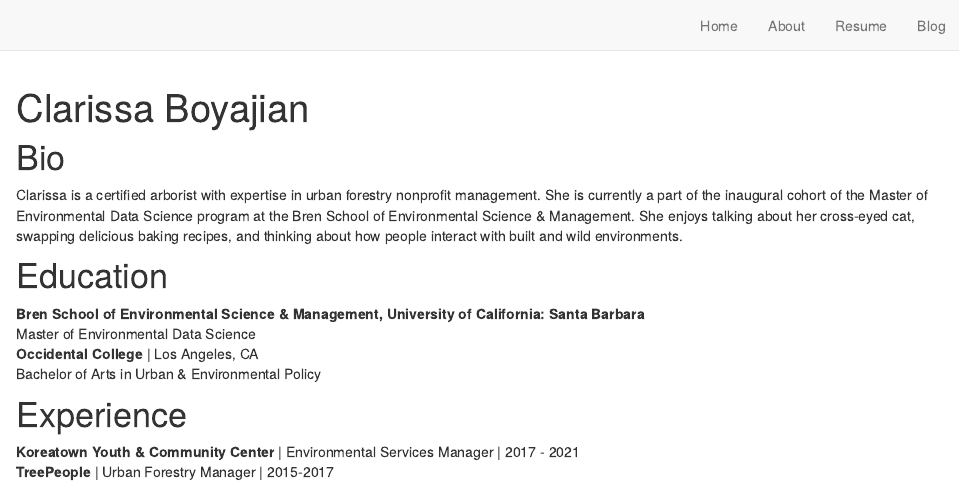
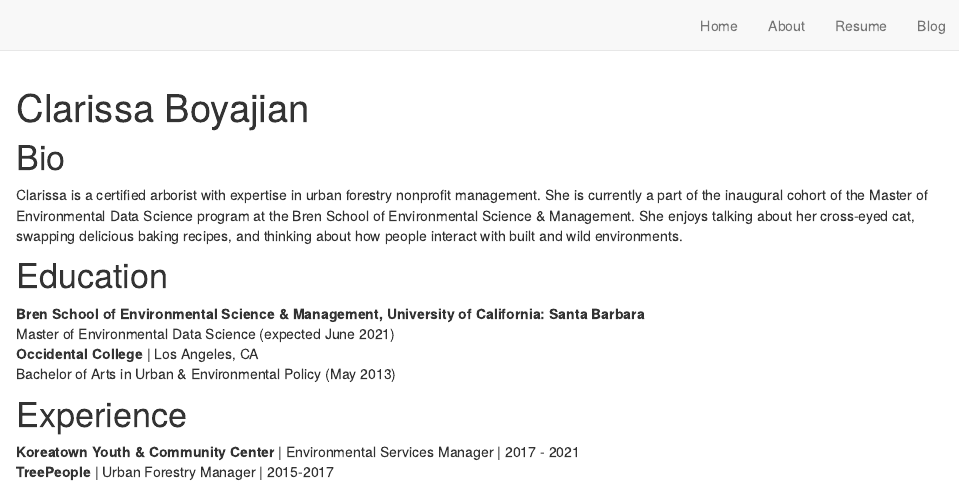
Before and after one commit to cboyajian/cboyajian.github.io, an R Markdown document (index.Rmd): the page in a window 1100 px wide, from its top. Rendered offline with R 4.5, knitr and Pandoc, with nearby package versions; drawn as R Markdown's standard HTML page in place of the format the file asks for.

Commit message:
about updates

```diff
--- a/index.Rmd
+++ b/index.Rmd
@@ -18,9 +18,9 @@ Clarissa is a certified arborist with expertise in urban forestry nonprofit mana
 
 # Education
 **Bren School of Environmental Science & Management, University of California: Santa Barbara**\
-Master of Environmental Data Science\
+Master of Environmental Data Science (expected June 2021)\
 **Occidental College** | Los Angeles, CA\
-Bachelor of Arts in Urban & Environmental Policy\
+Bachelor of Arts in Urban & Environmental Policy (May 2013)\
 
 # Experience
 **Koreatown Youth & Community Center** | Environmental Services Manager | 2017 - 2021\
```
Also changed, not shown: docs/search.json, 1 other file.
